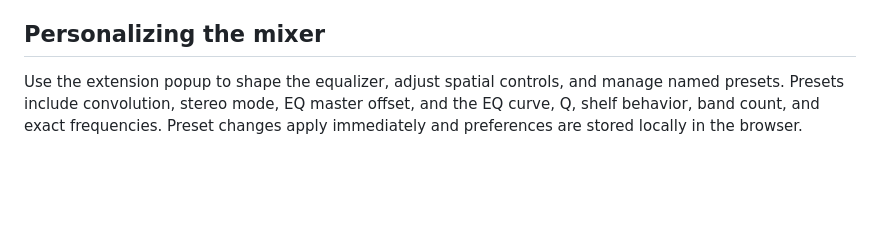
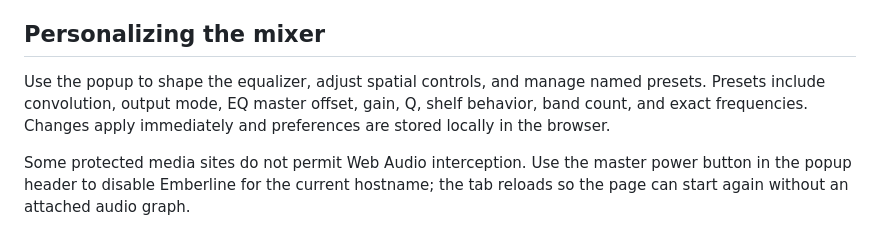
Before and after one commit to Ealeex/L33s-Audio-Mixer, a Markdown page: README.md, the part around one of its changes. GitHub-like rendering; blank space fills up the shorter version.

```diff
--- a/README.md
+++ b/README.md
@@ -41,7 +52,11 @@ the credentials; `npm run sign` submits the extension for signing.
 
 ## Personalizing the mixer
 
-Use the extension popup to shape the equalizer, adjust spatial controls, and
-manage named presets. Presets include convolution, stereo mode, EQ master
-offset, and the EQ curve, Q, shelf behavior, band count, and exact frequencies.
-Preset changes apply immediately and preferences are stored locally in the browser.
+Use the popup to shape the equalizer, adjust spatial controls, and manage named
+presets. Presets include convolution, output mode, EQ master offset, gain, Q,
+shelf behavior, band count, and exact frequencies. Changes apply immediately
+and preferences are stored locally in the browser.
+
+Some protected media sites do not permit Web Audio interception. Use the master
+power button in the popup header to disable Emberline for the current hostname;
+the tab reloads so the page can start again without an attached audio graph.
```
Also changed, not shown: other parts of README.md (+28 -17 lines), example.png.
